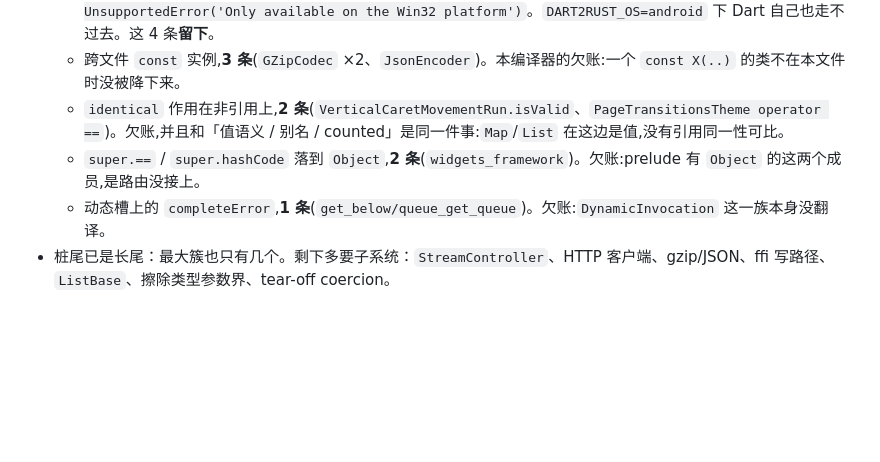
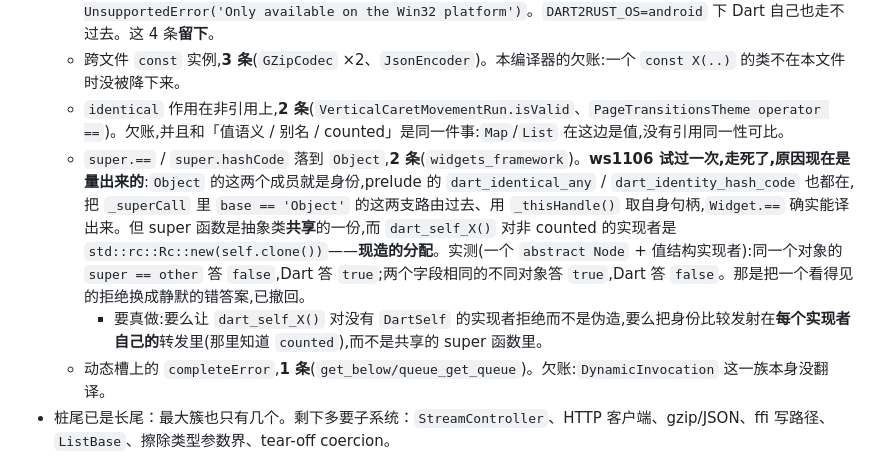
Before and after one commit to linzj/rustflutter, a Markdown page: tools/dart2rust/STATUS.md, the part around the change. GitHub-like rendering; blank space fills up the shorter version.

Commit message:
Why `super.==` into `Object` stays refused, measured rather than asserted
STATUS called these two "owed: the prelude has both members, only the
routing is missing". The routing is indeed easy -- `_superCall`'s
`base == 'Object'` arm, `_thisHandle()` for the receiver, and the prelude's
`dart_identical_any` / `dart_identity_hash_code`, which already exist. Done
that way `Widget.==` and `Widget.hashCode` do translate and do compile.

They also answer wrongly. A super function is one shared body for the
abstract class, and `dart_self_X()` for an implementor that is not counted
is `std::rc::Rc::new(self.clone())` -- a fresh allocation. Measured on an
`abstract Node` with a value-struct implementor:

    super == other, same object     this side false, Dart true
    two objects, equal fields       this side true,  Dart false
    a Set keyed by identity         this side 1,     Dart 2

That is a visible refusal traded for a silent wrong answer, which is the
worse of the two by this project's own rule, so it is reverted and the
reason is written down where the hand-wave was.

What it would actually take is in STATUS beside it: either `dart_self_X()`
refuses for an implementor with no `DartSelf` instead of fabricating one,
or the identity comparison is emitted in each implementor's own forwarder,
where `counted` is known, rather than in the shared super function.

No ruler moved: stubs 30, refusals 12, reachable 69.

```diff
--- a/tools/dart2rust/STATUS.md
+++ b/tools/dart2rust/STATUS.md
@@ -37,7 +37,8 @@
   - **dart:ffi / win32 windowing,4 条**(`_Win32PlatformInterface.initializeWindowing`、`_WindowingInitRequest.onMessage`、`_CallocAllocator.new`、`_CallocAllocator._fillMemory`)。四条都落在 dart:ffi 的 `external` 上:`_ffiCall` 是 AOT 编译器生成的本地跳板,`_createNativeCallableIsolateLocal` 带 `vm:external-name "Ffi_createNativeCallableIsolateLocal"`,`Uint8Pointer.operator[]=` 走到 `_storeUint8`——**kernel 里没有 Dart 体可译**,写一个体不是翻译这个程序,是在 prelude 里重做一遍 dart:ffi 运行时。外面那层也不是这个平台的:`_CallocAllocator()` 第一句 `DynamicLibrary.open('ole32.dll')`,`WindowingOwnerWin32()` 第二句 `if (!Platform.isWindows) throw UnsupportedError('Only available on the Win32 platform')`。`DART2RUST_OS=android` 下 Dart 自己也走不过去。这 4 条**留下**。
   - 跨文件 `const` 实例,**3 条**(`GZipCodec` ×2、`JsonEncoder`)。本编译器的欠账:一个 `const X(..)` 的类不在本文件时没被降下来。
   - `identical` 作用在非引用上,**2 条**(`VerticalCaretMovementRun.isValid`、`PageTransitionsTheme operator ==`)。欠账,并且和「值语义 / 别名 / counted」是同一件事:`Map`/`List` 在这边是值,没有引用同一性可比。
-  - `super.==` / `super.hashCode` 落到 `Object`,**2 条**(`widgets_framework`)。欠账:prelude 有 `Object` 的这两个成员,是路由没接上。
+  - `super.==` / `super.hashCode` 落到 `Object`,**2 条**(`widgets_framework`)。**ws1106 试过一次,走死了,原因现在是量出来的**:`Object` 的这两个成员就是身份,prelude 的 `dart_identical_any` / `dart_identity_hash_code` 也都在,把 `_superCall` 里 `base == 'Object'` 的这两支路由过去、用 `_thisHandle()` 取自身句柄,`Widget.==` 确实能译出来。但 super 函数是抽象类**共享**的一份,而 `dart_self_X()` 对非 counted 的实现者是 `std::rc::Rc::new(self.clone())`——**现造的分配**。实测(一个 `abstract Node` + 值结构实现者):同一个对象的 `super == other` 答 `false`,Dart 答 `true`;两个字段相同的不同对象答 `true`,Dart 答 `false`。那是把一个看得见的拒绝换成静默的错答案,已撤回。
+    - 要真做:要么让 `dart_self_X()` 对没有 `DartSelf` 的实现者拒绝而不是伪造,要么把身份比较发射在**每个实现者自己的**转发里(那里知道 `counted`),而不是共享的 super 函数里。
   - 动态槽上的 `completeError`,**1 条**(`get_below/queue_get_queue`)。欠账:`DynamicInvocation` 这一族本身没翻译。
 - 桩尾已是长尾：最大簇也只有几个。剩下多要子系统：`StreamController`、HTTP 客户端、gzip/JSON、ffi 写路径、`ListBase`、擦除类型参数界、tear-off coercion。
 
```
